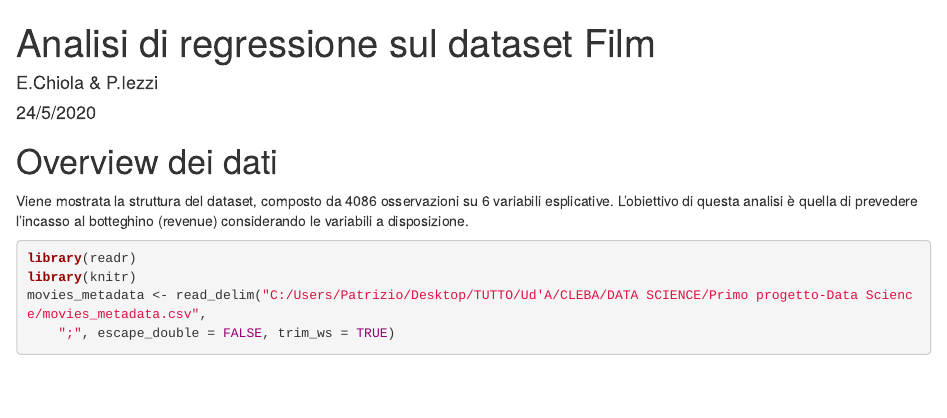
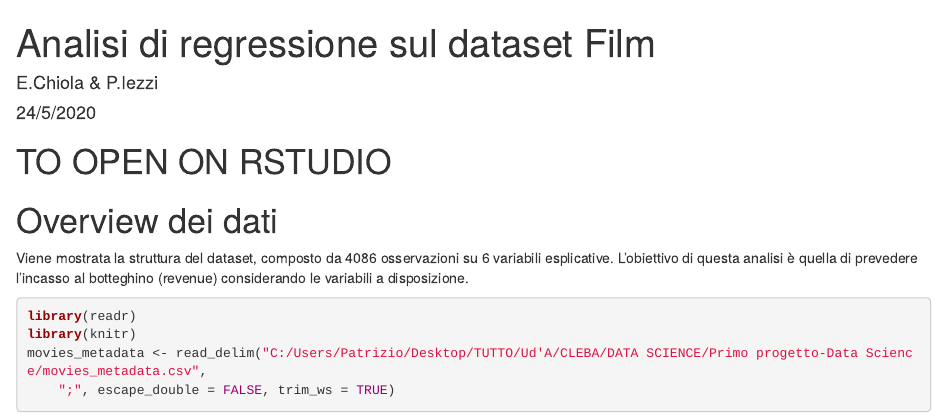
Before and after one commit to Monofascia/Pat_portfolio, an R Markdown document (Film1.Rmd): the page in a window 1100 px wide, from its top. Rendered offline with R 4.5, knitr and Pandoc, with nearby package versions; some code elsewhere in the file could not run offline.

Commit message:
Update Film1.Rmd

```diff
--- a/Film1.Rmd
+++ b/Film1.Rmd
@@ -1,3 +1,5 @@
+# TO OPEN ON RSTUDIO
+
 ---
 title: "Analisi di regressione sul dataset Film"
 author: "E.Chiola & P.Iezzi"
```
